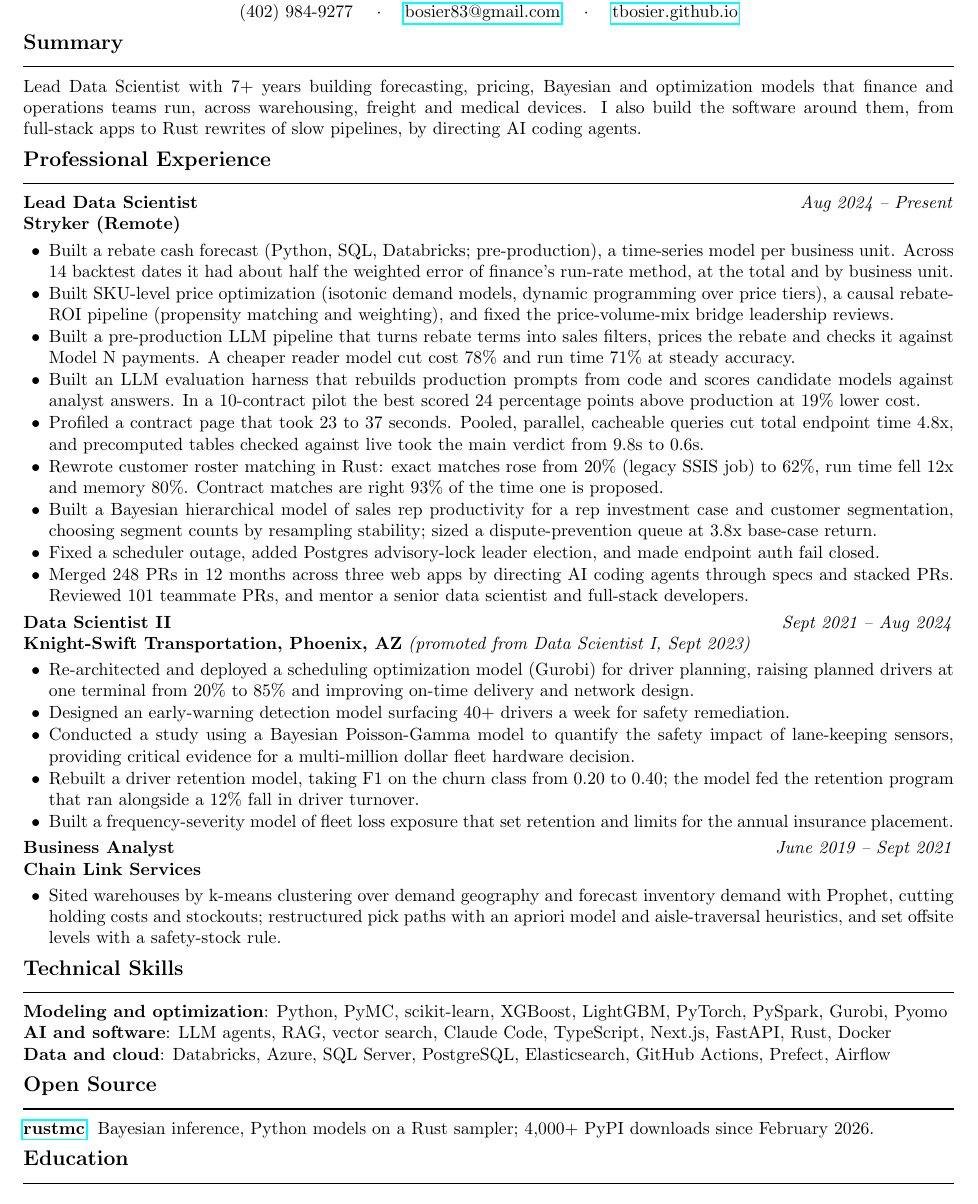
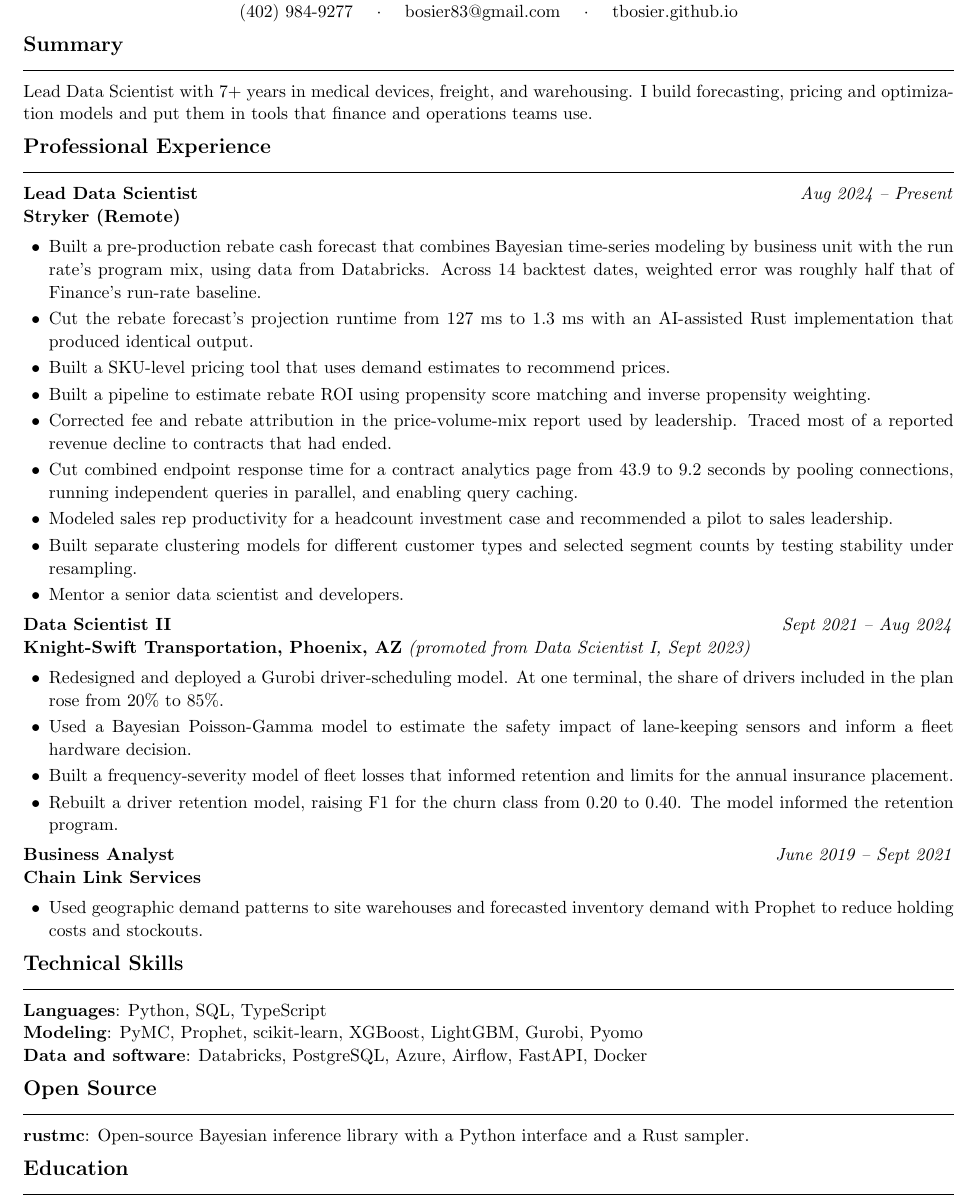
Before and after one commit to tbosier/tbosier.github.io, a LaTeX CV (resume/tbosier_resume2.tex): part of the page, cut so that both start at the same text. Compiled offline with pdfLaTeX.

Commit message:
Rewrite the resume in a plainer style
One idea per bullet, fewer numbers, more space between lines and no
link boxes. The Stryker bullets now match the reviewed application
versions: the forecast and its Rust projection step, the pricing tool,
rebate ROI, the price-volume-mix correction, the contract page speedup,
the rep productivity case and segmentation. Drops the unverified PyPI
download count.

```diff
--- a/resume/tbosier_resume2.tex
+++ b/resume/tbosier_resume2.tex
@@ -4,18 +4,19 @@
 \usepackage{amsmath,amssymb}
 \usepackage{enumitem}
 \usepackage{titlesec}
-\usepackage{hyperref}
+\usepackage[hidelinks]{hyperref}
 \usepackage{parskip}
 
 \setlength{\parskip}{2pt} % Adjust spacing between paragraphs
 \setlength{\parindent}{0pt} % Remove indent
 
-% Tight, rule-separated section heads and compact bullets, so the whole record
-% fits one page. Everything below assumes this; loosen it and it spills to two.
+% Rule-separated section heads and one idea per bullet, with enough air to
+% read. The whole record fits one page; add a bullet and check the page count.
 \titleformat{\section}{\large\bfseries}{}{0pt}{}[\vspace{-6pt}\rule{\textwidth}{0.6pt}]
 \titlespacing*{\section}{0pt}{4pt}{2pt}
-\setlist[itemize]{leftmargin=0.2in, itemsep=0.5pt, parsep=0pt, topsep=1pt}
+\setlist[itemize]{leftmargin=0.2in, itemsep=2pt, parsep=0pt, topsep=2pt}
 
 \setcounter{secnumdepth}{0}
+\linespread{1.08}
 
 \begin{document}
@@ -33,7 +35,7 @@
 %            SUMMARY
 %----------------------------------
 \section{Summary}
-Lead Data Scientist with 7+ years building forecasting, pricing, Bayesian and optimization models that finance and operations teams run, across warehousing, freight and medical devices. I also build the software around them, from full-stack apps to Rust rewrites of slow pipelines, by directing AI coding agents.
+Lead Data Scientist with 7+ years in medical devices, freight, and warehousing. I build forecasting, pricing and optimization models and put them in tools that finance and operations teams use.
 %----------------------------------
 %        PROFESSIONAL EXPERIENCE
 %----------------------------------
@@ -42,47 +44,45 @@
 \textbf{Lead Data Scientist} \hfill \textit{Aug 2024 -- Present}\\
 \textbf{Stryker (Remote)}
 \begin{itemize}[leftmargin=0.2in]
-    \item Built a rebate cash forecast (Python, SQL, Databricks; pre-production), a time-series model per business unit. Across 14 backtest dates it had about half the weighted error of finance's run-rate method, at the total and by business unit.
-    \item Built SKU-level price optimization (isotonic demand models, dynamic programming over price tiers), a causal rebate-ROI pipeline (propensity matching and weighting), and fixed the price-volume-mix bridge leadership reviews.
-    \item Built a pre-production LLM pipeline that turns rebate terms into sales filters, prices the rebate and checks it against Model N payments. A cheaper reader model cut cost 78\% and run time 71\% at steady accuracy.
-    \item Built an LLM evaluation harness that rebuilds production prompts from code and scores candidate models against analyst answers. In a 10-contract pilot the best scored 24 percentage points above production at 19\% lower cost.
-    \item Profiled a contract page that took 23 to 37 seconds. Pooled, parallel, cacheable queries cut total endpoint time 4.8x, and precomputed tables checked against live took the main verdict from 9.8s to 0.6s.
-    \item Rewrote customer roster matching in Rust: exact matches rose from 20\% (legacy SSIS job) to 62\%, run time fell 12x and memory 80\%. Contract matches are right 93\% of the time one is proposed.
-    \item Built a Bayesian hierarchical model of sales rep productivity for a rep investment case and customer segmentation, choosing segment counts by resampling stability; sized a dispute-prevention queue at 3.8x base-case return.
-    \item Fixed a scheduler outage, added Postgres advisory-lock leader election, and made endpoint auth fail closed.
-    \item Merged 248 PRs in 12 months across three web apps by directing AI coding agents through specs and stacked PRs. Reviewed 101 teammate PRs, and mentor a senior data scientist and full-stack developers.
+    \item Built a pre-production rebate cash forecast that combines Bayesian time-series modeling by business unit with the run rate's program mix, using data from Databricks. Across 14 backtest dates, weighted error was roughly half that of Finance's run-rate baseline.
+    \item Cut the rebate forecast's projection runtime from 127 ms to 1.3 ms with an AI-assisted Rust implementation that produced identical output.
+    \item Built a SKU-level pricing tool that uses demand estimates to recommend prices.
+    \item Built a pipeline to estimate rebate ROI using propensity score matching and inverse propensity weighting.
+    \item Corrected fee and rebate attribution in the price-volume-mix report used by leadership. Traced most of a reported revenue decline to contracts that had ended.
+    \item Cut combined endpoint response time for a contract analytics page from 43.9 to 9.2 seconds by pooling connections, running independent queries in parallel, and enabling query caching.
+    \item Modeled sales rep productivity for a headcount investment case and recommended a pilot to sales leadership.
+    \item Built separate clustering models for different customer types and selected segment counts by testing stability under resampling.
+    \item Mentor a senior data scientist and developers.
 \end{itemize}
 
 \textbf{Data Scientist II} \hfill \textit{Sept 2021 -- Aug 2024}\\
 \textbf{Knight-Swift Transportation, Phoenix, AZ} \textit{(promoted from Data Scientist I, Sept 2023)}
 \begin{itemize}[leftmargin=0.2in]
-    \item Re-architected and deployed a scheduling optimization model (Gurobi) for driver planning, raising planned drivers at one terminal from 20\% to 85\% and improving on-time delivery and network design.
-    \item Designed an early-warning detection model surfacing 40+ drivers a week for safety remediation.
-    \item Conducted a study using a Bayesian Poisson-Gamma model to quantify the safety impact of lane-keeping sensors, providing critical evidence for a multi-million dollar fleet hardware decision.
-    \item Rebuilt a driver retention model, taking F1 on the churn class from 0.20 to 0.40; the model fed the retention program that ran alongside a 12\% fall in driver turnover.
-    \item Built a frequency-severity model of fleet loss exposure that set retention and limits for the annual insurance placement.
+    \item Redesigned and deployed a Gurobi driver-scheduling model. At one terminal, the share of drivers included in the plan rose from 20\% to 85\%.
+    \item Used a Bayesian Poisson-Gamma model to estimate the safety impact of lane-keeping sensors and inform a fleet hardware decision.
+    \item Built a frequency-severity model of fleet losses that informed retention and limits for the annual insurance placement.
+    \item Rebuilt a driver retention model, raising F1 for the churn class from 0.20 to 0.40. The model informed the retention program.
 \end{itemize}
-
 
 \textbf{Business Analyst} \hfill \textit{June 2019 -- Sept 2021}\\
 \textbf{Chain Link Services}
 \begin{itemize}[leftmargin=0.2in]
-    \item Sited warehouses by k-means clustering over demand geography and forecast inventory demand with Prophet, cutting holding costs and stockouts; restructured pick paths with an apriori model and aisle-traversal heuristics, and set offsite levels with a safety-stock rule.
+    \item Used geographic demand patterns to site warehouses and forecasted inventory demand with Prophet to reduce holding costs and stockouts.
 \end{itemize}
 
 %----------------------------------
 %           TECHNICAL SKILLS
 %----------------------------------
 \section{Technical Skills}
-\textbf{Modeling and optimization}: Python, PyMC, scikit-learn, XGBoost, LightGBM, PyTorch, PySpark, Gurobi, Pyomo \\
-\textbf{AI and software}: LLM agents, RAG, vector search, Claude Code, TypeScript, Next.js, FastAPI, Rust, Docker \\
-\textbf{Data and cloud}: Databricks, Azure, SQL Server, PostgreSQL, Elasticsearch, GitHub Actions, Prefect, Airflow
+\textbf{Languages}: Python, SQL, TypeScript \\
+\textbf{Modeling}: PyMC, Prophet, scikit-learn, XGBoost, LightGBM, Gurobi, Pyomo \\
+\textbf{Data and software}: Databricks, PostgreSQL, Azure, Airflow, FastAPI, Docker
 
 %----------------------------------
 %             PROJECTS
 %----------------------------------
 \section{Open Source}
-\textbf{\href{https://github.com/tbosier/rustmc}{rustmc}}: Bayesian inference, Python models on a Rust sampler; 4,000+ PyPI downloads since February 2026.
+\textbf{\href{https://github.com/tbosier/rustmc}{rustmc}}: Open-source Bayesian inference library with a Python interface and a Rust sampler.
 
 %----------------------------------
 %             EDUCATION
```
Also changed, not shown: assets/resume/tbosier_resume2.pdf, resume/tbosier_resume2.tex (1 more changed lines).
